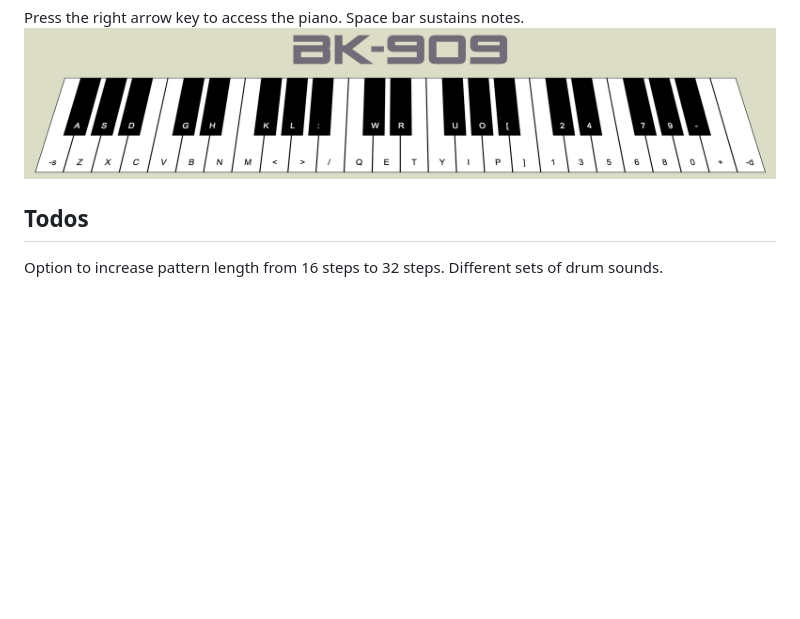
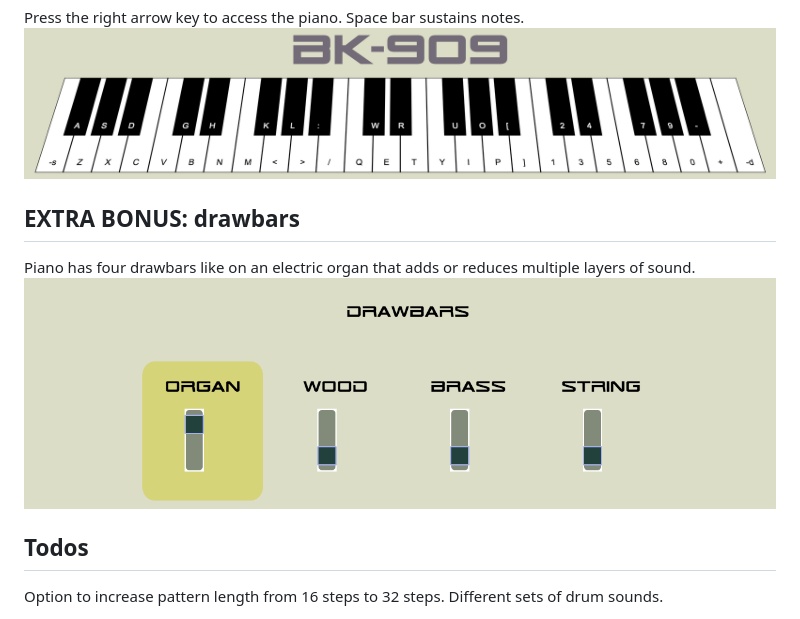
Before and after one commit to Cirakuze/BK-909, a Markdown page: README.md, the part around the change. Rendered like a GitHub page; pictures changed too: app/assets/images/drawBars.png (added); blank space fills up the shorter version.

Commit message:
Adds drawbars to readme

```diff
--- a/README.md
+++ b/README.md
@@ -47,6 +47,10 @@ Press the right arrow key to access the piano.
 Space bar sustains notes.
 ![Piano Roll](./app/assets/images/pianoRoll.png?raw=true "Piano Roll")
 
+## EXTRA BONUS: drawbars
+Piano has four drawbars like on an electric organ that adds or reduces multiple layers of sound.
+![Draw Bars](./app/assets/images/drawBars.png?raw=true "Draw Bars")
+
 ## Todos
 Option to increase pattern length from 16 steps to 32 steps.
 Different sets of drum sounds.
```
